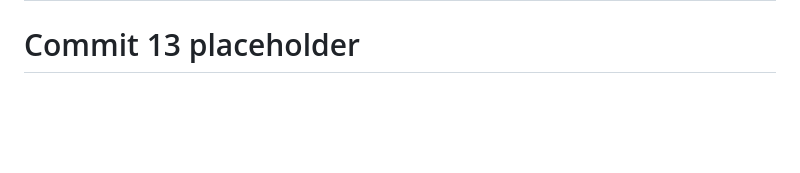
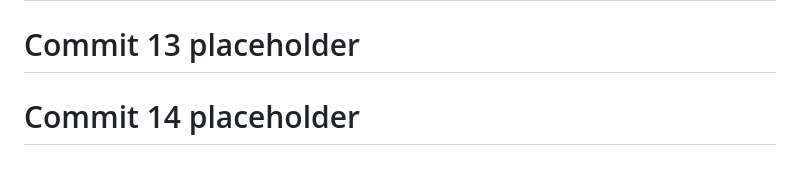
Before and after one commit to God-zil-la/project3, a Markdown page: README.md, the part around the change. GitHub-like rendering; blank space fills up the shorter version.

```diff
--- a/README.md
+++ b/README.md
@@ -602,3 +602,5 @@ GitHub: @god-zil-la
 # Commit 12 placeholder
 
 # Commit 13 placeholder
+
+# Commit 14 placeholder
```
